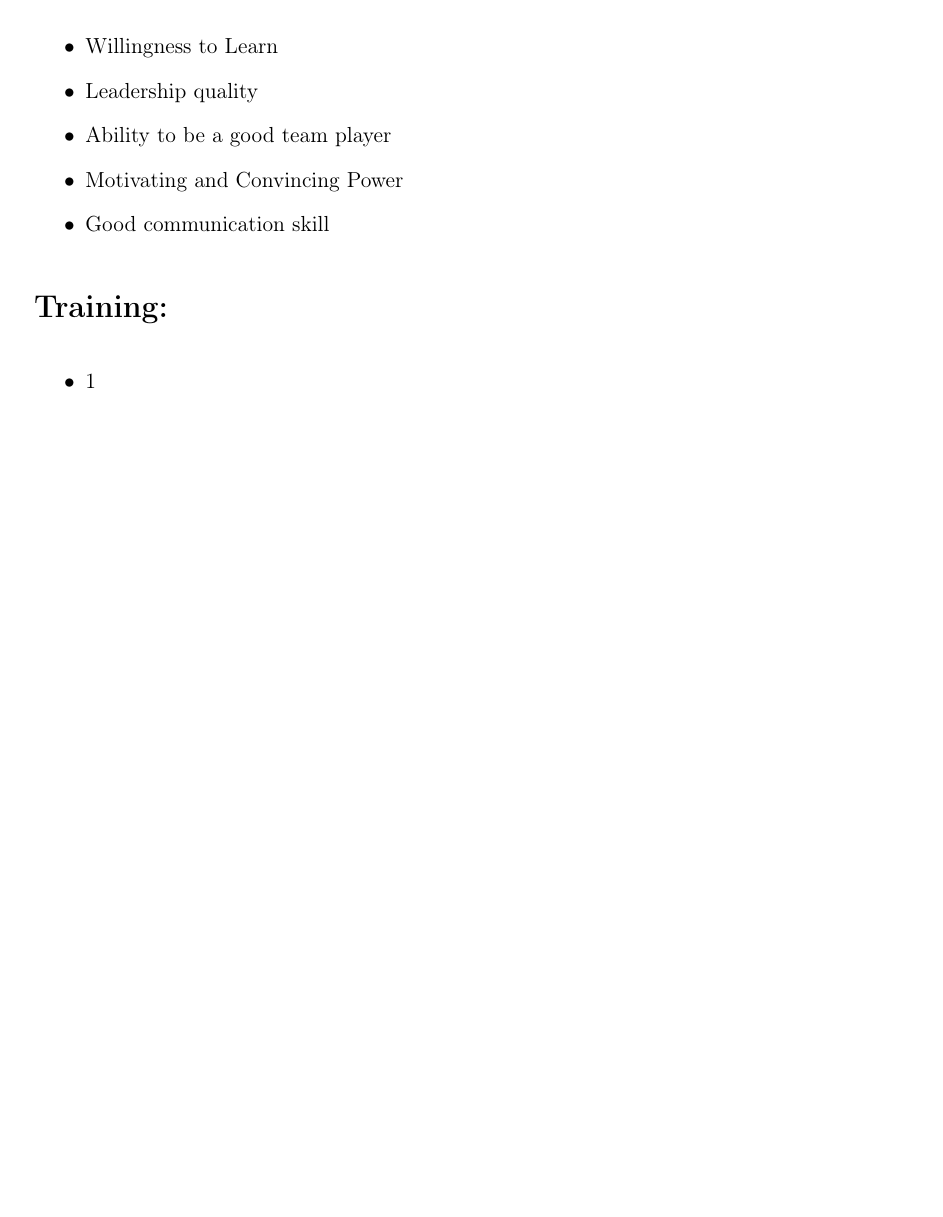
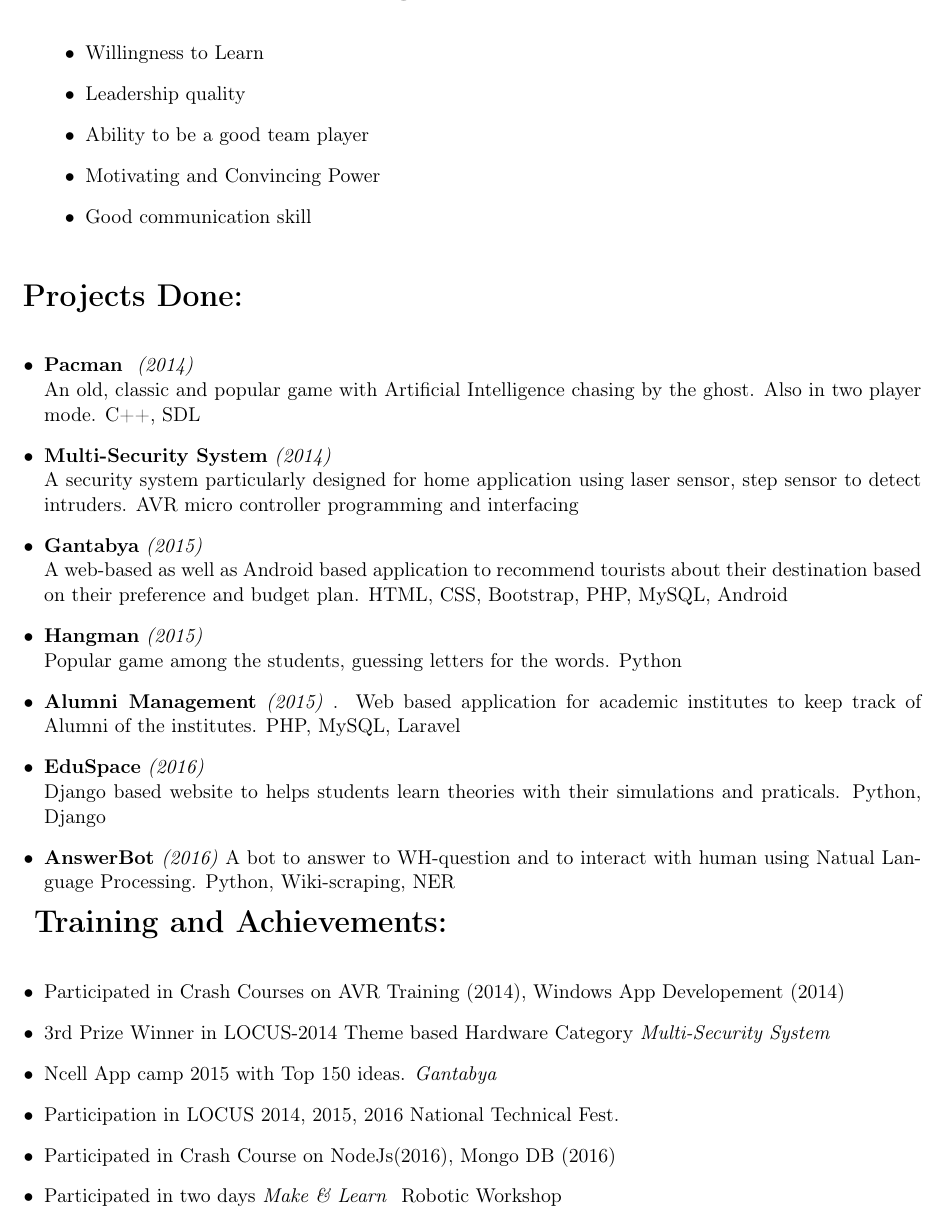
Before and after one commit to kritishpahi/CV, a LaTeX CV (cv.tex): part of page 2 of 2, cut so that both start at the same text, the shorter picture padded with empty space. Compiled offline with pdfLaTeX.

Commit message:
filled everything, design rem

```diff
--- a/cv.tex
+++ b/cv.tex
@@ -3,6 +3,7 @@
 \usepackage[top=0.5in, bottom=0.5in, left=0.9in,right=0.5in]{geometry}
 \usepackage[T1]{fontenc}
 \usepackage{hyperref}
+\usepackage{graphicx,wrapfig}
 
 \renewcommand{\arraystretch}{1.5}
 
@@ -80,15 +88,49 @@ and flexible.
 	\item Good communication skill
 \end{itemize}
 
+\vspace{8mm}
 
-\vspace{8mm}
-{\Large \textbf{ Training:} \\
+{\Large \textbf{Projects Done:} \\
 }
-\begin{itemize}\addtolength{\leftskip}{8mm}
-	\item 1
+\begin{itemize}
+	\item \textbf{Pacman } \emph{(2014)} \\
+		\small An old, classic and popular game with Artificial Intelligence
+		chasing by the ghost. Also in two player mode. C++, SDL
+	\item \textbf{Multi-Security System} \emph{(2014)} \\
+		\small A security system particularly designed for home application
+		using laser sensor, step sensor to detect intruders. AVR
+		micro controller programming and interfacing
+	\item \textbf{Gantabya} \emph{(2015)} \\
+		\small A web-based as well as Android based application to recommend
+		tourists about their destination based on their preference and budget
+		plan. HTML, CSS, Bootstrap, PHP, MySQL, Android
+	\item \textbf{Hangman} \emph{(2015)} \\
+		\small Popular game among the students, guessing letters for the
+		words. Python
+	\item \textbf{Alumni Management} \emph{(2015)}
+		\small. Web based application for academic institutes to keep
+		track of Alumni of the institutes. PHP, MySQL, Laravel
+	\item \textbf{EduSpace} \emph{(2016)} \\
+		\small Django based website to helps students learn theories with
+		their simulations and praticals. Python, Django
+	\item \textbf{AnswerBot} \emph{(2016)}
+		\small A bot to answer to WH-question and to interact with human
+		using Natual Language Processing. Python, Wiki-scraping, NER
+\end{itemize}
+
+{\Large \textbf{ Training and Achievements: }\\ }
+%\large \textbf{Training}
+\begin{itemize}
+	\item  Participated in Crash Courses on AVR Training (2014), Windows
+	App Developement (2014)
+	\item 3rd Prize Winner in LOCUS-2014 Theme based Hardware Category
+	\emph{Multi-Security System}
+	\item Ncell App camp 2015 with Top 150 ideas. \emph{Gantabya}
+	\item Participation in LOCUS 2014, 2015, 2016 National Technical Fest.
+	\item Participated in Crash Course on NodeJs(2016), Mongo DB (2016)
+	\item Participated in two days \emph{Make \& Learn } Robotic Workshop
 \end{itemize}
 
 
 
-
 \end{document}
```
Also changed, not shown: IMG_20160907_133324-1.jpg (added), cv.pdf, k.png (added), cv.tex (11 more changed lines), 2 other files.
